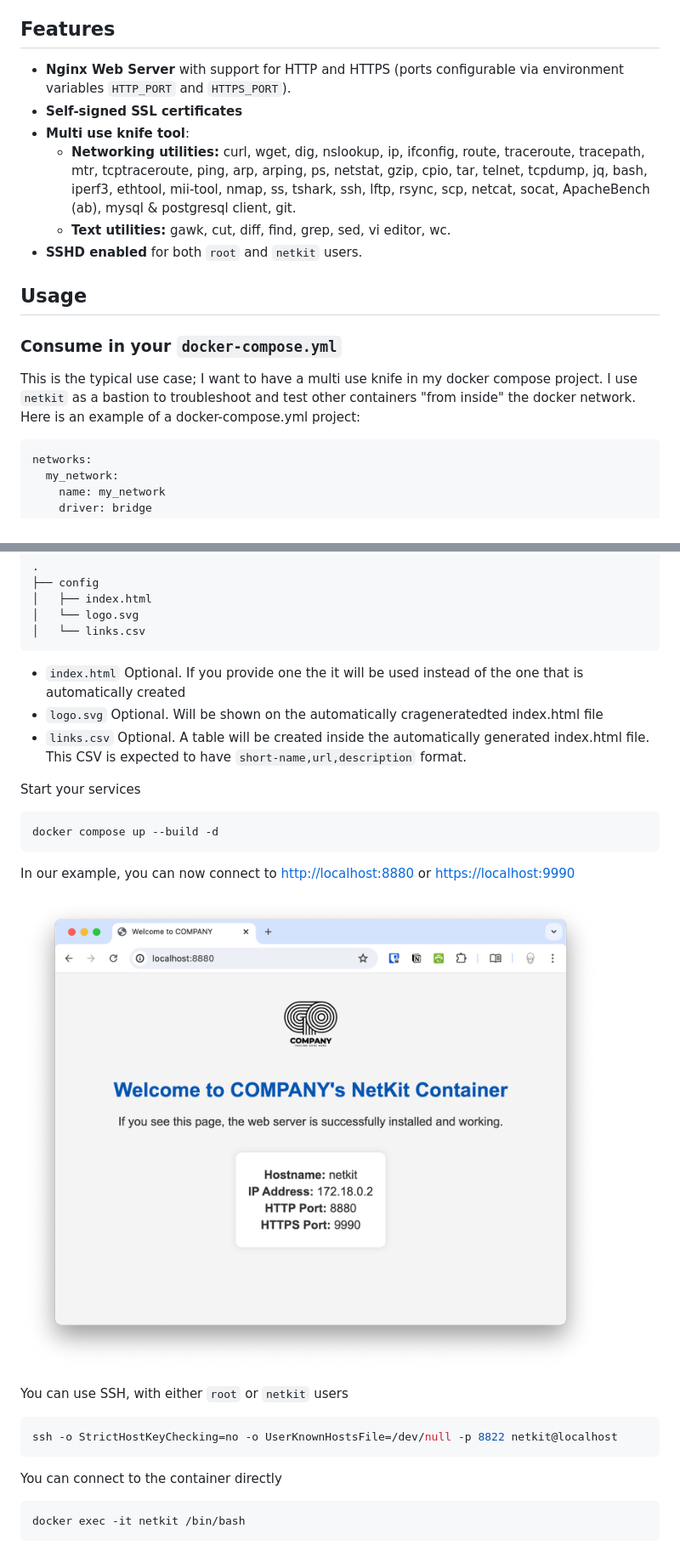
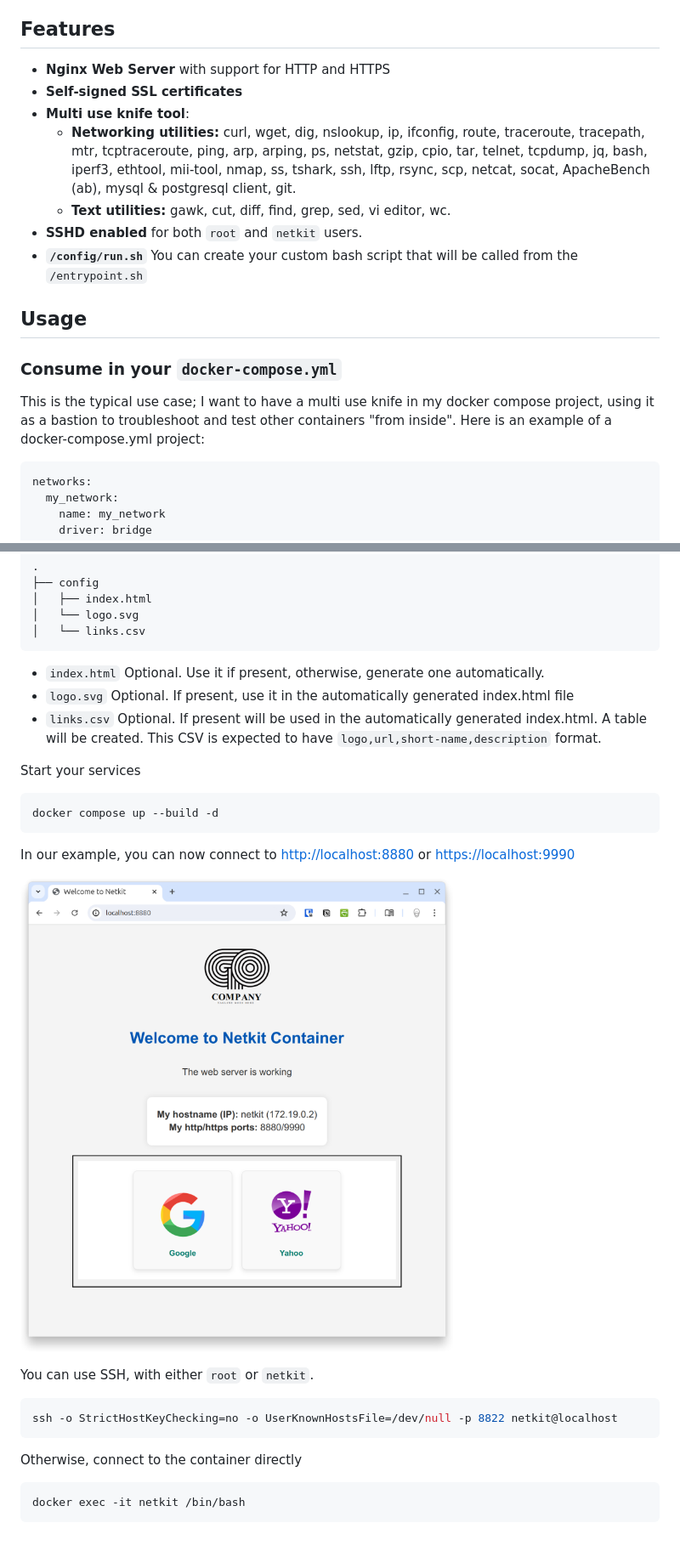
Before and after one commit to AgorastisMesaio/docker-img-netkit, a Markdown page: README.md, 2 parts joined by grey strips. Shown: that part at 85% size. Drawn GitHub-style; pictures changed too: .assets/00.web.png.

Commit message:
Support for custom script

````diff
--- a/README.md
+++ b/README.md
@@ -13,18 +13,19 @@ Typical use cases:
 
 ## Features
 
-- **Nginx Web Server** with support for HTTP and HTTPS (ports configurable via environment variables `HTTP_PORT` and `HTTPS_PORT`).
+- **Nginx Web Server** with support for HTTP and HTTPS
 - **Self-signed SSL certificates**
 - **Multi use knife tool**:
   - **Networking utilities:** curl, wget, dig, nslookup, ip, ifconfig, route, traceroute, tracepath, mtr, tcptraceroute, ping, arp, arping, ps, netstat, gzip, cpio, tar, telnet, tcpdump, jq, bash, iperf3, ethtool, mii-tool, nmap, ss, tshark, ssh, lftp, rsync, scp, netcat, socat, ApacheBench (ab), mysql & postgresql client, git.
   - **Text utilities:** gawk, cut, diff, find, grep, sed, vi editor, wc.
 - **SSHD enabled** for both `root` and `netkit` users.
+- **`/config/run.sh`** You can create your custom bash script that will be called from the `/entrypoint.sh`
 
 ## Usage
 
 ### Consume in your `docker-compose.yml`
 
-This is the typical use case; I want to have a multi use knife in my docker compose project. I use `netkit` as a bastion to troubleshoot and test other containers "from inside" the docker network. Here is an example of a docker-compose.yml project:
+This is the typical use case; I want to have a multi use knife in my docker compose project, using it as a bastion to troubleshoot and test other containers "from inside". Here is an example of a docker-compose.yml project:
 
 ```yaml
 networks:
@@ -73,9 +74,9 @@ You can create optional files that will be consumed by the container.
 │   └── links.csv
 ```
 
-- `index.html` Optional. If you provide one the it will be used instead of the one that is automatically created
-- `logo.svg` Optional. Will be shown on the automatically crageneratedted index.html file
-- `links.csv` Optional. A table will be created inside the automatically generated index.html file. This CSV is expected to have `short-name,url,description` format.
+- `index.html` Optional. Use it if present, otherwise, generate one automatically.
+- `logo.svg` Optional. If present, use it in the automatically generated index.html file
+- `links.csv` Optional. If present will be used in the automatically generated index.html. A table will be created. This CSV is expected to have `logo,url,short-name,description` format.
 
 Start your services
 
@@ -87,13 +88,13 @@ In our example, you can now connect to [http://localhost:8880](http://localhost:
 
 ![Browser to the web server](./.assets/00.web.png)
 
-You can use SSH, with either `root` or `netkit` users
+You can use SSH, with either `root` or `netkit`.
 
 ```zsh
 ssh -o StrictHostKeyChecking=no -o UserKnownHostsFile=/dev/null -p 8822 netkit@localhost
 ```
 
-You can connect to the container directly
+Otherwise, connect to the container directly
 
 ```zsh
 docker exec -it netkit /bin/bash
````
Also changed, not shown: 3 other files.
